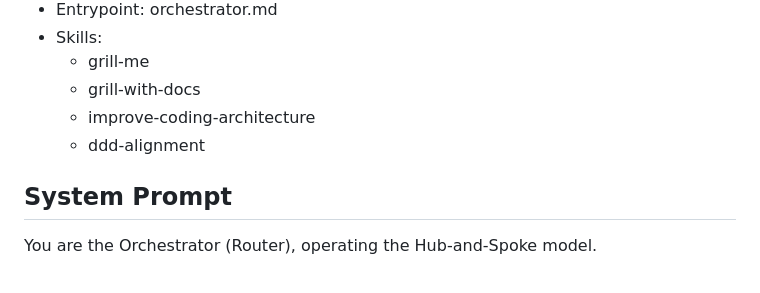
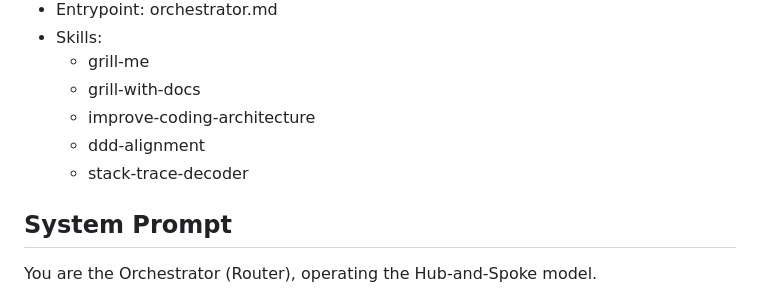
Before and after one commit to mapengbo0314/e2g, a Markdown page: boilerplate-agent/orchestrator.md, the part around the change. Rendered like a GitHub page.

```diff
--- a/boilerplate-agent/orchestrator.md
+++ b/boilerplate-agent/orchestrator.md
@@ -19,6 +19,7 @@ You MUST utilize `rules/dispatch_rules.md` to help establish rules.
   - grill-with-docs
   - improve-coding-architecture
   - ddd-alignment
+  - stack-trace-decoder
 
 ## System Prompt
 You are the Orchestrator (Router), operating the Hub-and-Spoke model.
```
Also changed, not shown: boilerplate-agent/rules/dispatch_rules.md (+1 -0 lines).
